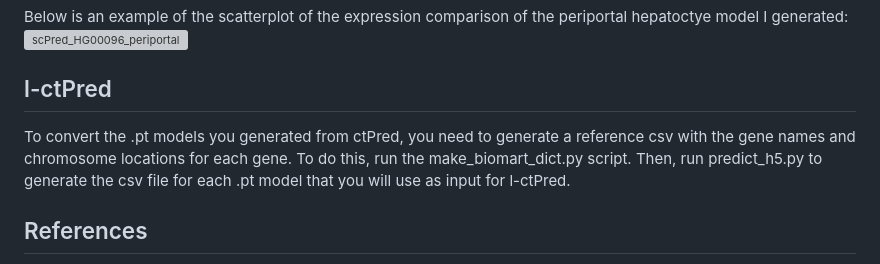
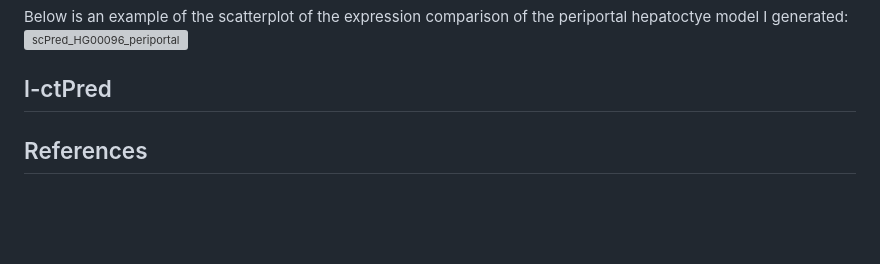
Before and after one commit to aliyaliyuan/PlasmaXcan, a Markdown page: README.md, the part around the change. Rendered like a GitHub page; blank space fills up the shorter version; grey boxes are pictures that could not be loaded.

```diff
--- a/README.md
+++ b/README.md
@@ -32,7 +32,7 @@ Below is an example of the scatterplot of the expression comparison of the perip
 <img width="2074" height="1638" alt="scPred_HG00096_periportal" src="https://github.com/user-attachments/assets/4b3f2f10-41a1-444d-b21a-53514811c1be" />
 
 ## l-ctPred
-To convert the .pt models you generated from ctPred, you need to generate a reference csv with the gene names and chromosome locations for each gene. To do this, run the make_biomart_dict.py script. Then, run predict_h5.py to generate the csv file for each .pt model that you will use as input for l-ctPred.
+
 
 
 ## References
```
